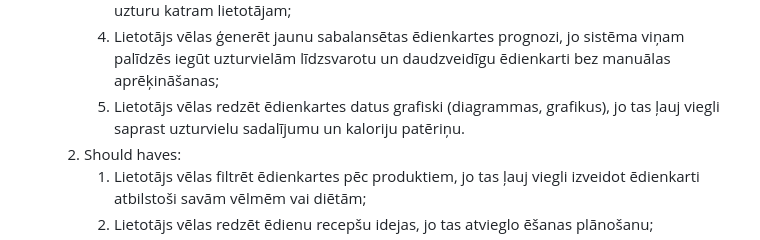
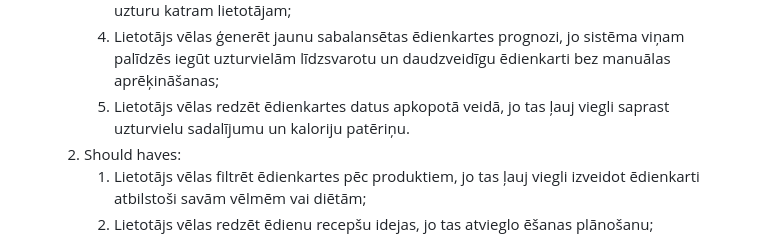
Before and after one commit to dageitnere/proj_lab, a Markdown page: README.md, the part around the change. Rendered like a GitHub page.

```diff
--- a/README.md
+++ b/README.md
@@ -43,7 +43,7 @@ Lai salīdzinātu līdzīgos risinājumus sabalansētu ēdienkaršu plānošanā
       2. Lietotājs vēlas apskatīt, rediģēt vai dzēst savas iepriekšējās ēdienkartes prognozes, jo tas ļauj kontrolēt un uzlabot savus uztura paradumus;
       3. Lietotājs vēlas automātiski aprēķināt nepieciešamās kalorijas un uzturvielas jaunajai ēdienkartei pēc lietotāja fiziskiem datiem, jo tas ļauj nodrošināt precīzu un sabalansētu uzturu katram lietotājam;
       4. Lietotājs vēlas ģenerēt jaunu sabalansētas ēdienkartes prognozi, jo sistēma viņam palīdzēs iegūt uzturvielām līdzsvarotu un daudzveidīgu ēdienkarti bez manuālas aprēķināšanas;
-      5. Lietotājs vēlas redzēt ēdienkartes datus grafiski (diagrammas, grafikus), jo tas ļauj viegli saprast uzturvielu sadalījumu un kaloriju patēriņu.
+      5. Lietotājs vēlas redzēt ēdienkartes datus apkopotā veidā, jo tas ļauj viegli saprast uzturvielu sadalījumu un kaloriju patēriņu.
    2. Should haves:
       1. Lietotājs vēlas filtrēt ēdienkartes pēc produktiem, jo tas ļauj viegli izveidot ēdienkarti atbilstoši savām vēlmēm vai diētām;
       2. Lietotājs vēlas redzēt ēdienu recepšu idejas, jo tas atvieglo ēšanas plānošanu;
```
